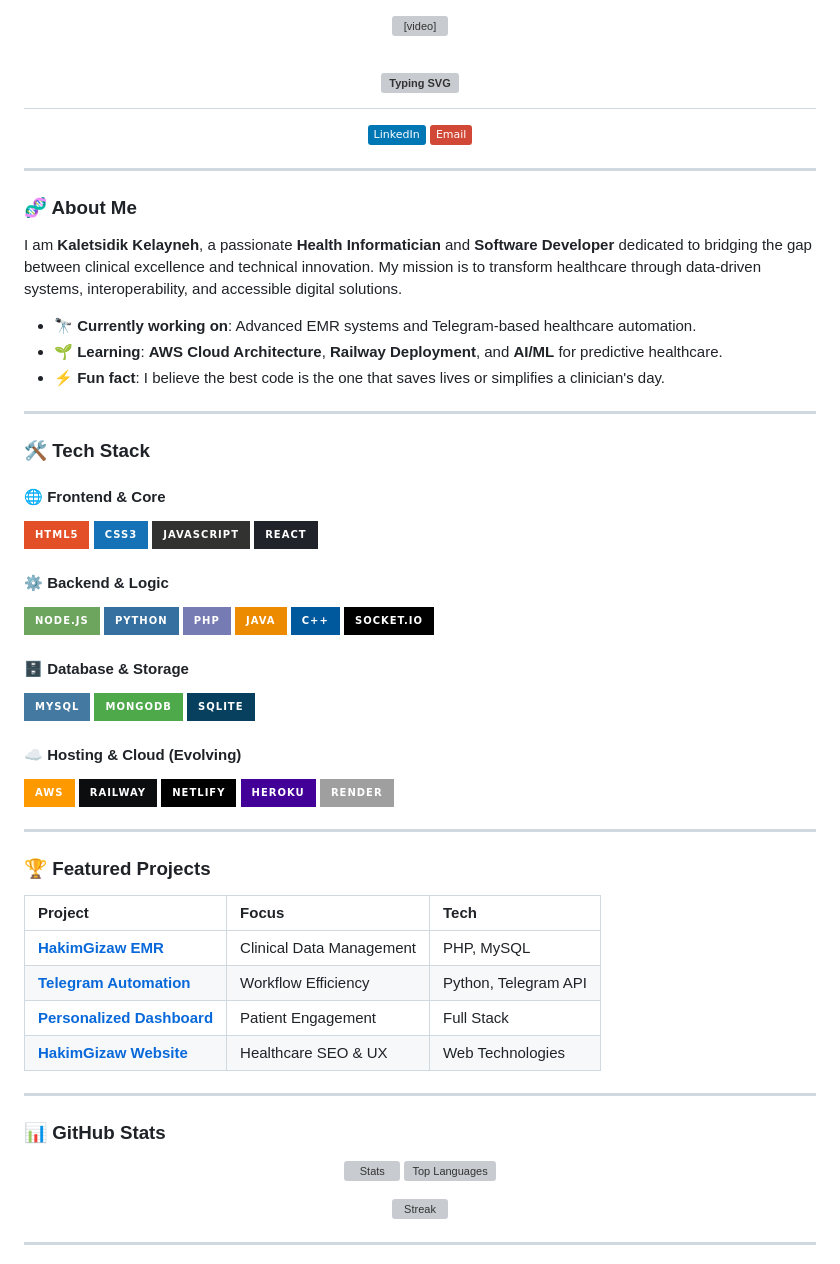
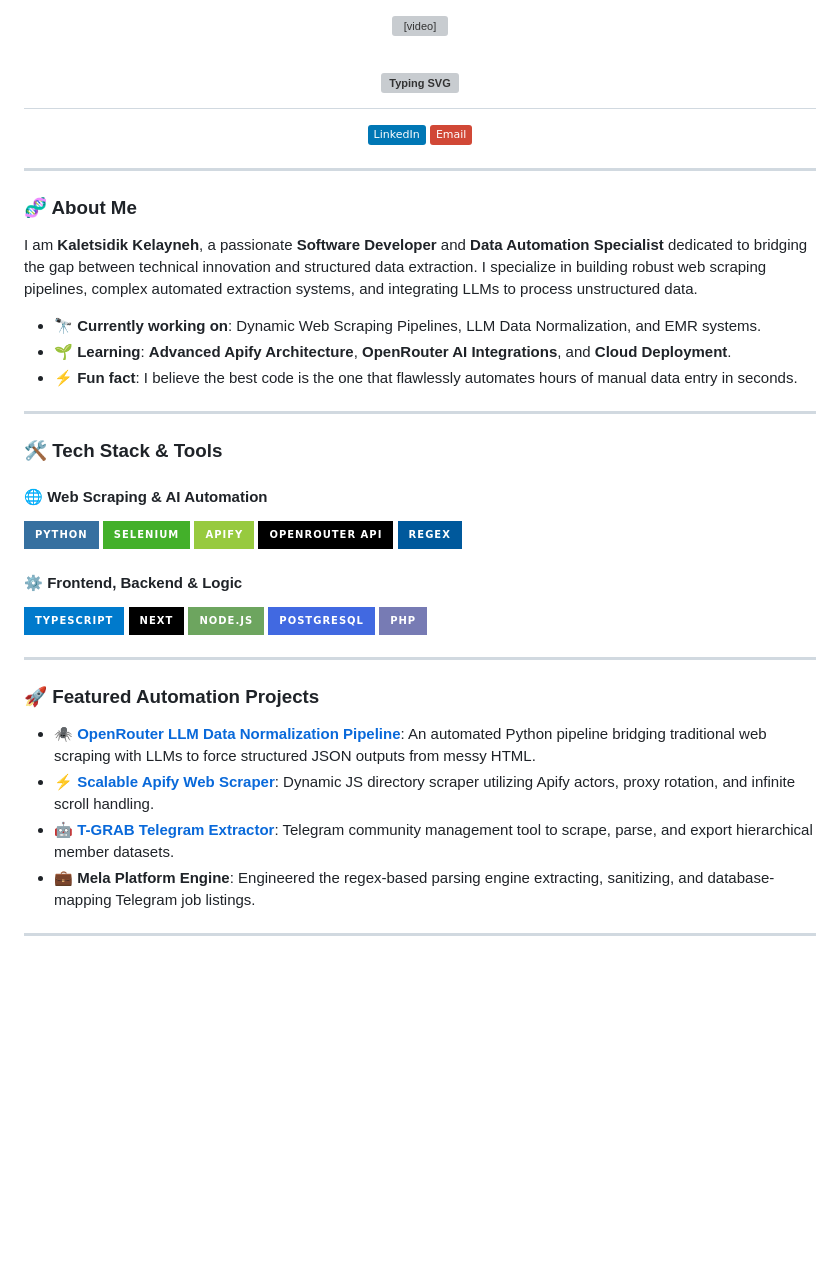
Before and after one commit to Kaletsidikk/kaletsidikk, a Markdown page: README.md, the part around one of its changes. GitHub-like rendering; badges without logos; blank space fills up the shorter version; grey boxes are pictures that could not be loaded.

Commit message:
Update profile for Mindrift application

```diff
--- a/README.md
+++ b/README.md
@@ -15,65 +15,38 @@
 
 ### 🧬 About Me
 
-I am **Kaletsidik Kelayneh**, a passionate **Health Informatician** and **Software Developer** dedicated to bridging the gap between clinical excellence and technical innovation. My mission is to transform healthcare through data-driven systems, interoperability, and accessible digital solutions.
+I am **Kaletsidik Kelayneh**, a passionate **Software Developer** and **Data Automation Specialist** dedicated to bridging the gap between technical innovation and structured data extraction. I specialize in building robust web scraping pipelines, complex automated extraction systems, and integrating LLMs to process unstructured data.
 
-*   🔭 **Currently working on**: Advanced EMR systems and Telegram-based healthcare automation.
-*   🌱 **Learning**: **AWS Cloud Architecture**, **Railway Deployment**, and **AI/ML** for predictive healthcare.
-*   ⚡ **Fun fact**: I believe the best code is the one that saves lives or simplifies a clinician's day.
+*   🔭 **Currently working on**: Dynamic Web Scraping Pipelines, LLM Data Normalization, and EMR systems.
+*   🌱 **Learning**: **Advanced Apify Architecture**, **OpenRouter AI Integrations**, and **Cloud Deployment**.
+*   ⚡ **Fun fact**: I believe the best code is the one that flawlessly automates hours of manual data entry in seconds.
 
 ---
 
-### 🛠️ Tech Stack
+### 🛠️ Tech Stack & Tools
 
-#### 🌐 Frontend & Core
-![HTML5](https://img.shields.io/badge/html5-%23E34F26.svg?style=for-the-badge&logo=html5&logoColor=white)
-![CSS3](https://img.shields.io/badge/css3-%231572B6.svg?style=for-the-badge&logo=css3&logoColor=white)
-![JavaScript](https://img.shields.io/badge/javascript-%23323330.svg?style=for-the-badge&logo=javascript&logoColor=%23F7DF1E)
-![React](https://img.shields.io/badge/react-%2320232a.svg?style=for-the-badge&logo=react&logoColor=%2361DAFB)
+#### 🌐 Web Scraping & AI Automation
+![Python](https://img.shields.io/badge/python-3670A0?style=for-the-badge&logo=python&logoColor=ffdd54)
+![Selenium](https://img.shields.io/badge/-selenium-%2343B02A?style=for-the-badge&logo=selenium&logoColor=white)
+![Apify](https://img.shields.io/badge/Apify-97CA3F?style=for-the-badge&logo=c&logoColor=white)
+![OpenRouter](https://img.shields.io/badge/OpenRouter_API-000000?style=for-the-badge&logo=openai&logoColor=white)
+![Regex](https://img.shields.io/badge/Regex-00599C?style=for-the-badge&logo=regex&logoColor=white)
 
-#### ⚙️ Backend & Logic
+#### ⚙️ Frontend, Backend & Logic
+![TypeScript](https://img.shields.io/badge/typescript-%23007ACC.svg?style=for-the-badge&logo=typescript&logoColor=white)
+![Next JS](https://img.shields.io/badge/Next-black?style=for-the-badge&logo=next.js&logoColor=white)
 ![NodeJS](https://img.shields.io/badge/node.js-6DA55F?style=for-the-badge&logo=node.js&logoColor=white)
-![Python](https://img.shields.io/badge/python-3670A0?style=for-the-badge&logo=python&logoColor=ffdd54)
+![PostgreSQL](https://img.shields.io/badge/postgresql-4169e1?style=for-the-badge&logo=postgresql&logoColor=white)
 ![PHP](https://img.shields.io/badge/php-%23777BB4.svg?style=for-the-badge&logo=php&logoColor=white)
-![Java](https://img.shields.io/badge/java-%23ED8B00.svg?style=for-the-badge&logo=openjdk&logoColor=white)
-![C++](https://img.shields.io/badge/c++-%2300599C.svg?style=for-the-badge&logo=c%2B%2B&logoColor=white)
-![Socket.io](https://img.shields.io/badge/Socket.io-black?style=for-the-badge&logo=socket.io&badgeColor=010101)
-
-#### 🗄️ Database & Storage
-![MySQL](https://img.shields.io/badge/mysql-4479A1.svg?style=for-the-badge&logo=mysql&logoColor=white)
-![MongoDB](https://img.shields.io/badge/MongoDB-%234ea94b.svg?style=for-the-badge&logo=mongodb&logoColor=white)
-![SQLite](https://img.shields.io/badge/sqlite-%2307405e.svg?style=for-the-badge&logo=sqlite&logoColor=white)
-
-#### ☁️ Hosting & Cloud (Evolving)
-![AWS](https://img.shields.io/badge/AWS-%23FF9900.svg?style=for-the-badge&logo=amazon-aws&logoColor=white)
-![Railway](https://img.shields.io/badge/Railway-0B0D0E?style=for-the-badge&logo=railway&logoColor=white)
-![Netlify](https://img.shields.io/badge/netlify-%23000000.svg?style=for-the-badge&logo=netlify&logoColor=#00C7B7)
-![Heroku](https://img.shields.io/badge/heroku-%23430098.svg?style=for-the-badge&logo=heroku&logoColor=white)
-![Render](https://img.shields.io/badge/Render-%46E3B7.svg?style=for-the-badge&logo=render&logoColor=white)
 
 ---
 
-### 🏆 Featured Projects
+### 🚀 Featured Automation Projects
 
-| Project | Focus | Tech |
-| :--- | :--- | :--- |
-| **[HakimGizaw EMR](https://github.com/Kaletsidikk/HakimGizawEMR)** | Clinical Data Management | PHP, MySQL |
-| **[Telegram Automation](https://github.com/Kaletsidikk/telegram-certificate-bot)** | Workflow Efficiency | Python, Telegram API |
-| **[Personalized Dashboard](https://github.com/Kaletsidikk/Personalized-Dashboard)** | Patient Engagement | Full Stack |
-| **[HakimGizaw Website](https://github.com/Kaletsidikk/HakimGizaw-Website)** | Healthcare SEO & UX | Web Technologies |
-
----
-
-### 📊 GitHub Stats
-
-<p align="center">
-  <img src="https://github-readme-stats.vercel.app/api?username=kaletsidikk&theme=dark&show_icons=true&hide_border=true&count_private=true" alt="Stats" />
-  <img src="https://github-readme-stats.vercel.app/api/top-langs/?username=kaletsidikk&theme=dark&layout=compact&hide_border=true" alt="Top Languages" />
-</p>
-
-<p align="center">
-  <img src="https://github-readme-streak-stats.herokuapp.com/?user=kaletsidikk&theme=dark&hide_border=true" alt="Streak" />
-</p>
+- 🕷️ **[OpenRouter LLM Data Normalization Pipeline](https://github.com/Kaletsidikk/openrouter-data-pipeline)**: An automated Python pipeline bridging traditional web scraping with LLMs to force structured JSON outputs from messy HTML.
+- ⚡ **[Scalable Apify Web Scraper](https://github.com/Kaletsidikk/apify-dynamic-scraper)**: Dynamic JS directory scraper utilizing Apify actors, proxy rotation, and infinite scroll handling.
+- 🤖 **[T-GRAB Telegram Extractor](https://github.com/Kaletsidikk/T-GRAB)**: Telegram community management tool to scrape, parse, and export hierarchical member datasets.
+- 💼 **Mela Platform Engine**: Engineered the regex-based parsing engine extracting, sanitizing, and database-mapping Telegram job listings.
 
 ---
 
```
Also changed, not shown: other parts of README.md (+4 -7 lines).
